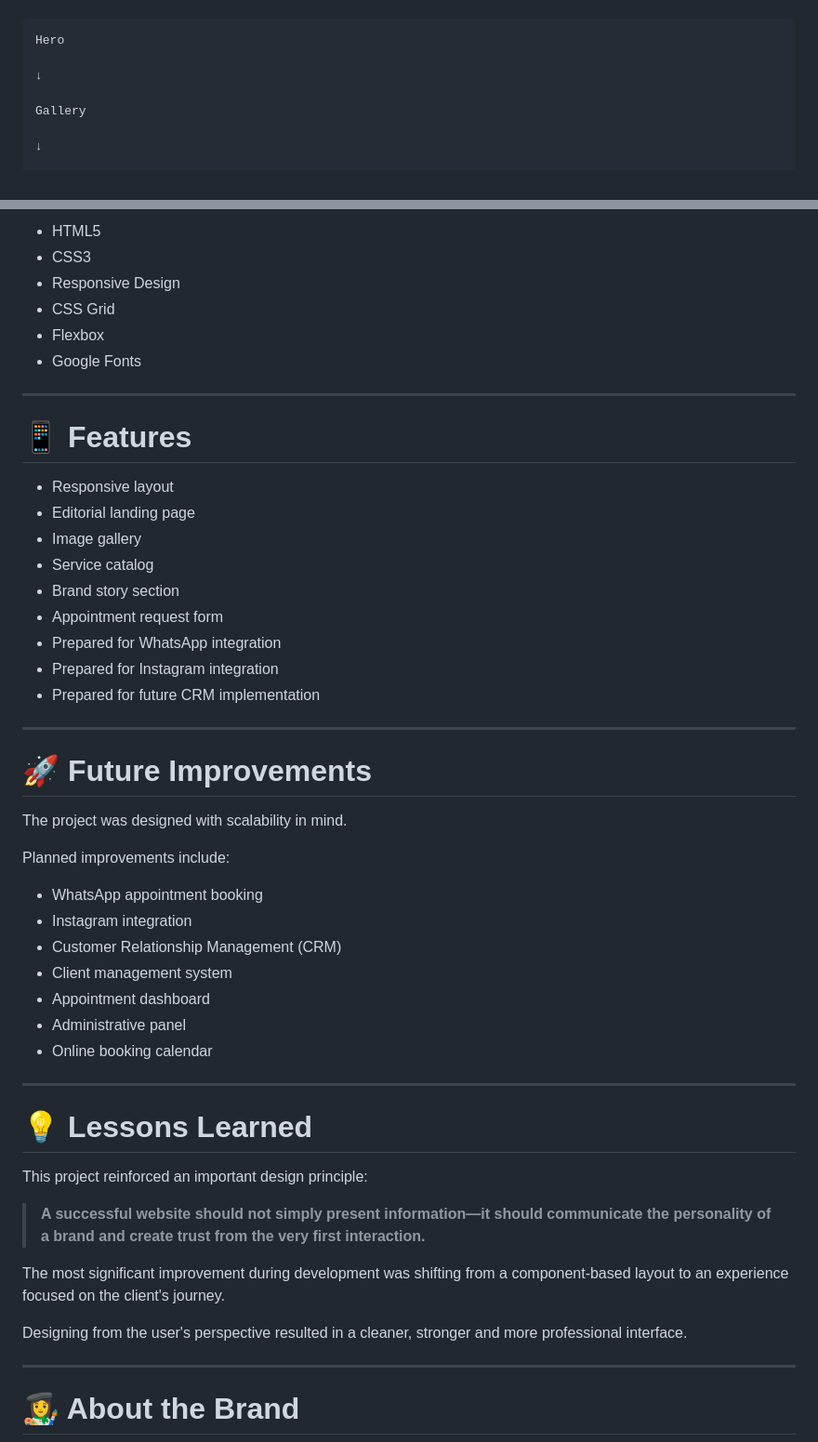
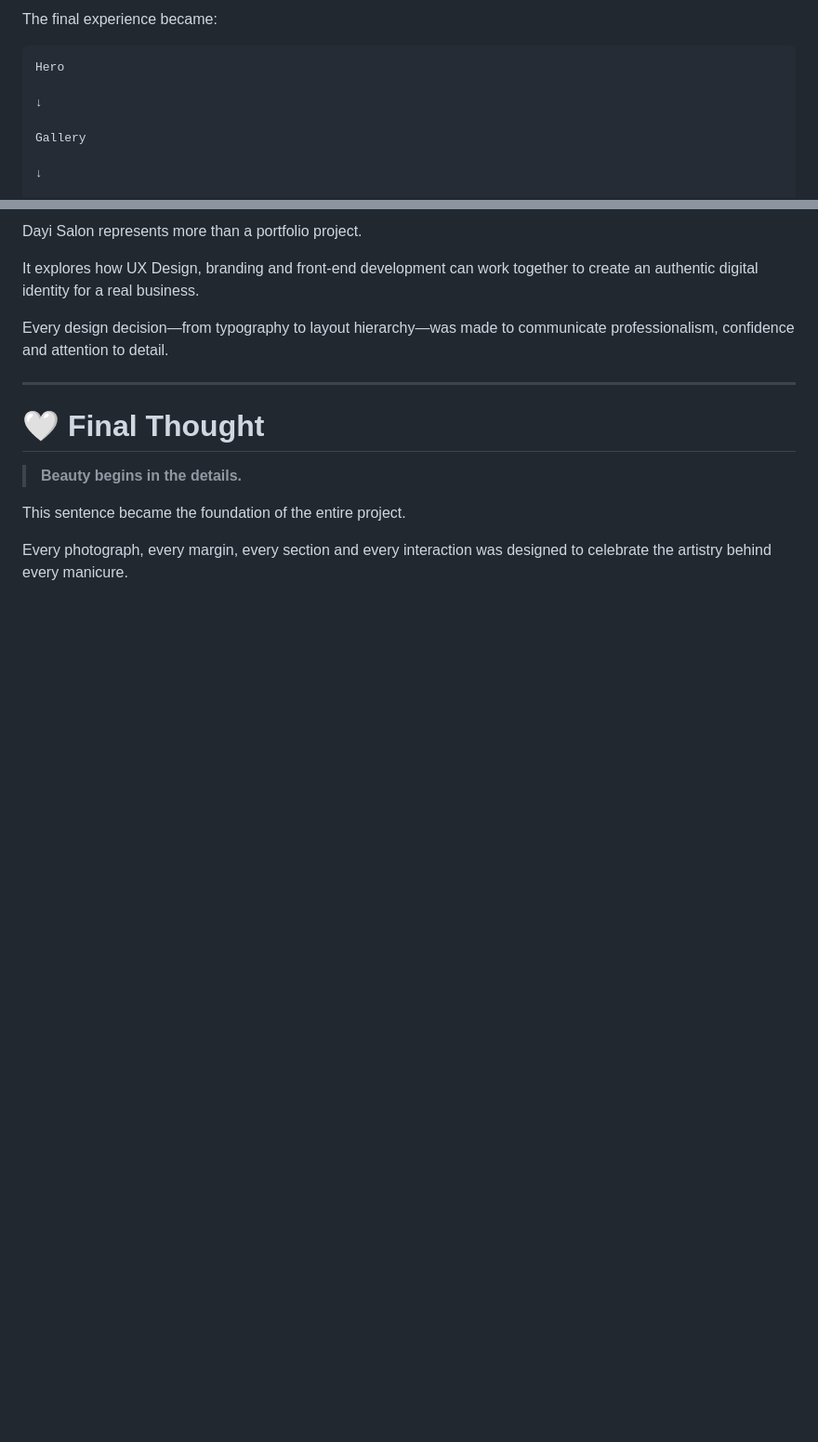
Before and after one commit to gloriacitizen00-dev/Beauty-Studio, a Markdown page: README.md, 2 parts joined by grey strips. Shown at 93% size. GitHub-like rendering; blank space fills up the shorter version.

````diff
--- a/README.md
+++ b/README.md
@@ -42,3 +86,4 @@ The experience follows this flow:
+The final experience became:
 
 ```
 Hero
@@ -142,54 +193,17 @@ Used for paragraphs to maximize readability.
 
-- HTML5
-- CSS3
-- Responsive Design
-- CSS Grid
-- Flexbox
-- Google Fonts
+Dayi Salon represents more than a portfolio project.
+
+It explores how UX Design, branding and front-end development can work together to create an authentic digital identity for a real business.
+
+Every design decision—from typography to layout hierarchy—was made to communicate professionalism, confidence and attention to detail.
 
 ---
 
-# 📱 Features
+# 🤍 Final Thought
 
-- Responsive layout
-- Editorial landing page
-- Image gallery
-- Service catalog
-- Brand story section
-- Appointment request form
-- Prepared for WhatsApp integration
-- Prepared for Instagram integration
-- Prepared for future CRM implementation
+> **Beauty begins in the details.**
 
----
+This sentence became the foundation of the entire project.
 
-# 🚀 Future Improvements
+Every photograph, every margin, every section and every interaction was designed to celebrate the artistry behind every manicure.
 
-The project was designed with scalability in mind.
-
-Planned improvements include:
-
-- WhatsApp appointment booking
-- Instagram integration
-- Customer Relationship Management (CRM)
-- Client management system
-- Appointment dashboard
-- Administrative panel
-- Online booking calendar
-
----
-
-# 💡 Lessons Learned
-
-This project reinforced an important design principle:
-
-> **A successful website should not simply present information—it should communicate the personality of a brand and create trust from the very first interaction.**
-
-The most significant improvement during development was shifting from a component-based layout to an experience focused on the client's journey.
-
-Designing from the user's perspective resulted in a cleaner, stronger and more professional interface.
-
----
-
-# 👩‍🎨 About the Brand
-
````
Also changed, not shown: other parts of README.md (+113 -90 lines).
